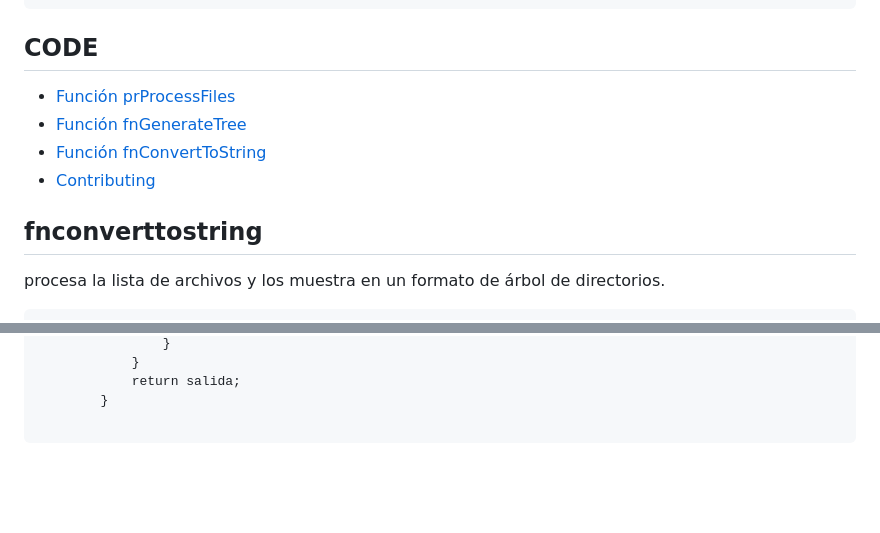
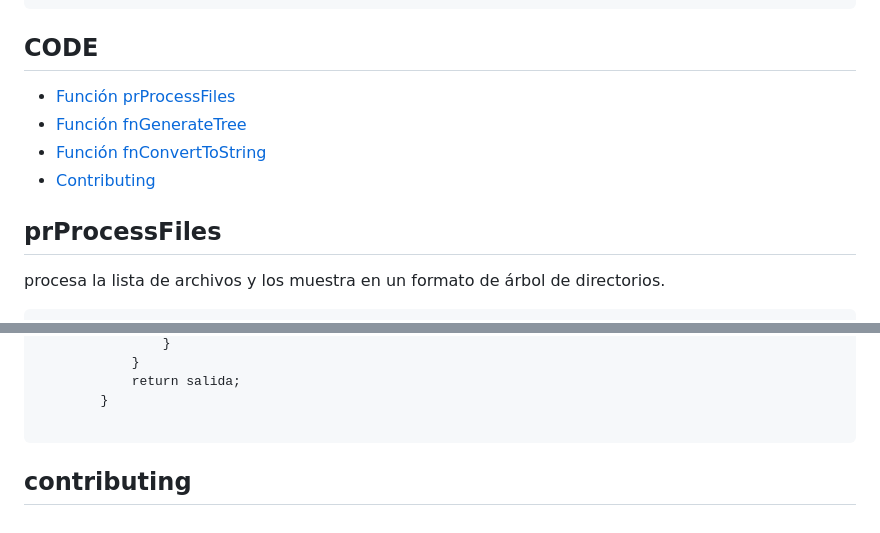
Before and after one commit to JahsoftWr/ArbolDeCarpetas, a Markdown page: README.md, 2 parts joined by grey strips. Drawn GitHub-style; blank space fills up the shorter version.

````diff
--- a/README.md
+++ b/README.md
@@ -34,7 +34,7 @@ Prueba
 - [Contributing](#contributing)
 
 
-## fnconverttostring
+## prProcessFiles
 
 procesa la lista de archivos y los muestra en un formato de árbol de directorios.
 
@@ -109,3 +109,5 @@ function fnConvertToString(arbol, nivel = 0) {
         }
 
 ```
+
+## contributing
````
Also changed, not shown: other parts of README.md (+5 -5 lines).
